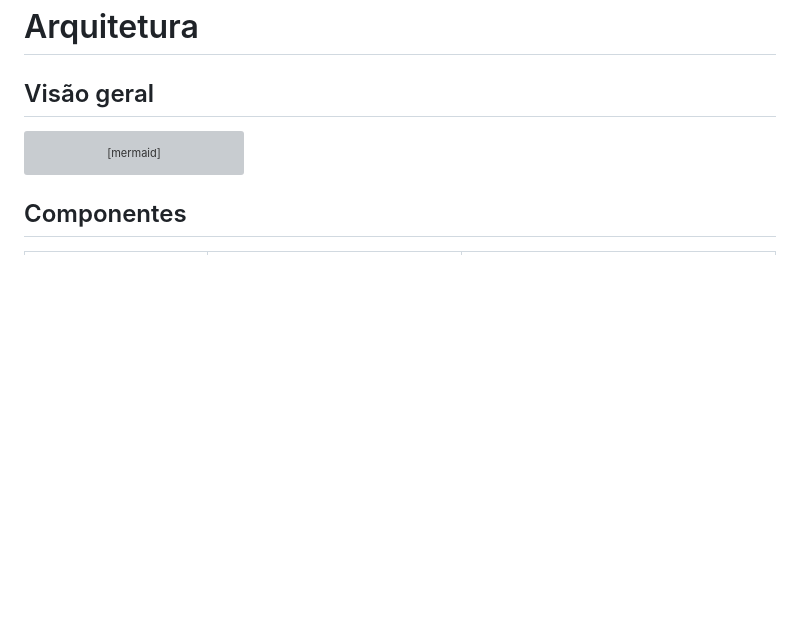
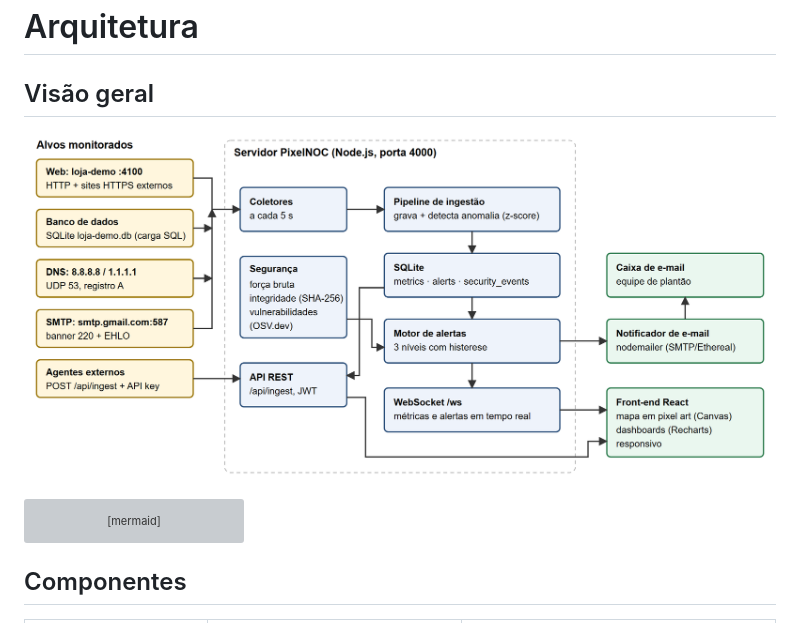
Before and after one commit to dandansph/monitoramento-devops, a Markdown page: docs/arquitetura.md, the part around the change. Drawn GitHub-style; pictures changed too: docs/img/arquitetura.png (added); blank space fills up the shorter version; grey boxes are pictures that could not be loaded.

Commit message:
Relatório ABNT (docx + pdf) e diagrama de arquitetura
Co-Authored-By: Claude Opus 5.5 <noreply@anthropic.com>

````diff
--- a/docs/arquitetura.md
+++ b/docs/arquitetura.md
@@ -1,6 +1,8 @@
 # Arquitetura
 
 ## Visão geral
+
+![Arquitetura](img/arquitetura.png)
 
 ```mermaid
 flowchart LR
````
Also changed, not shown: 3 other files.
